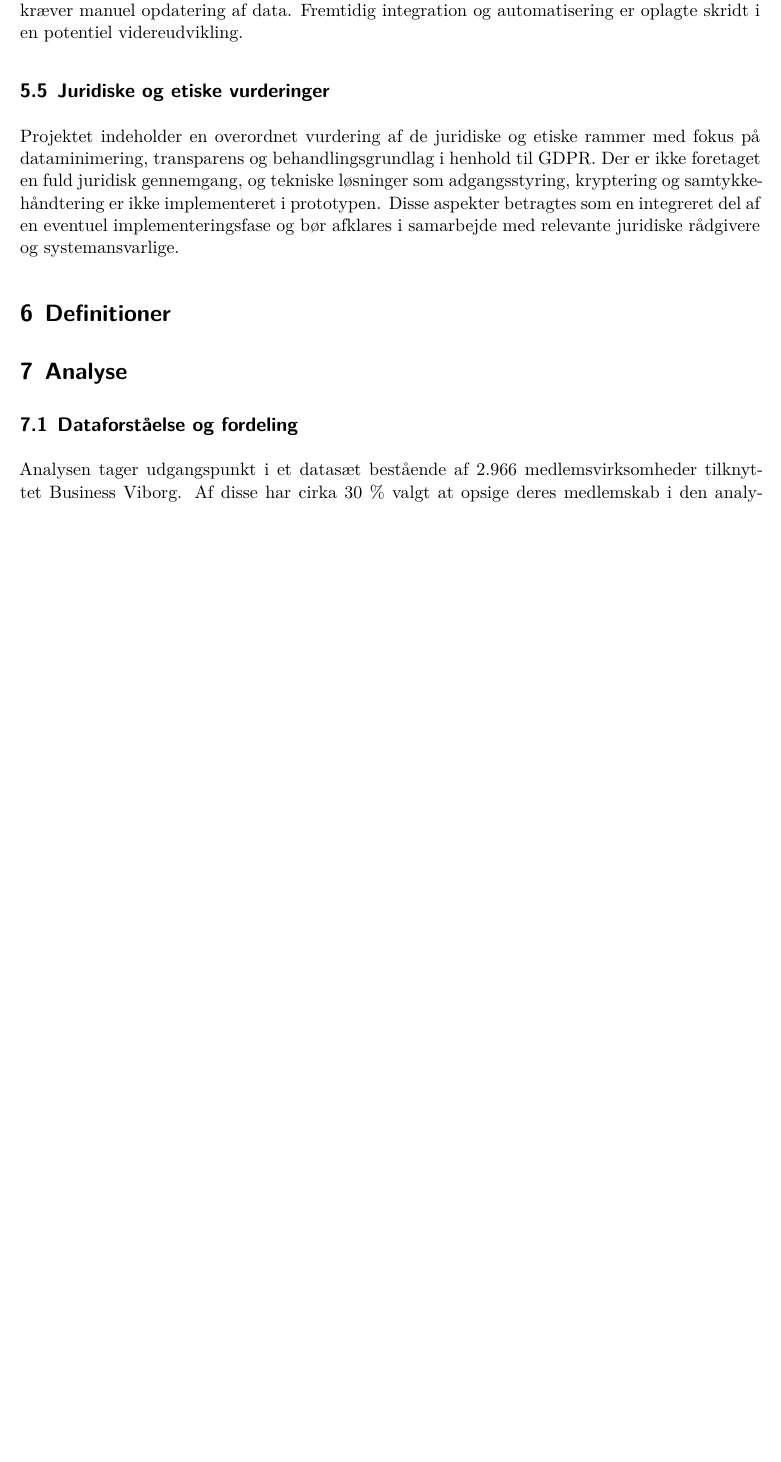
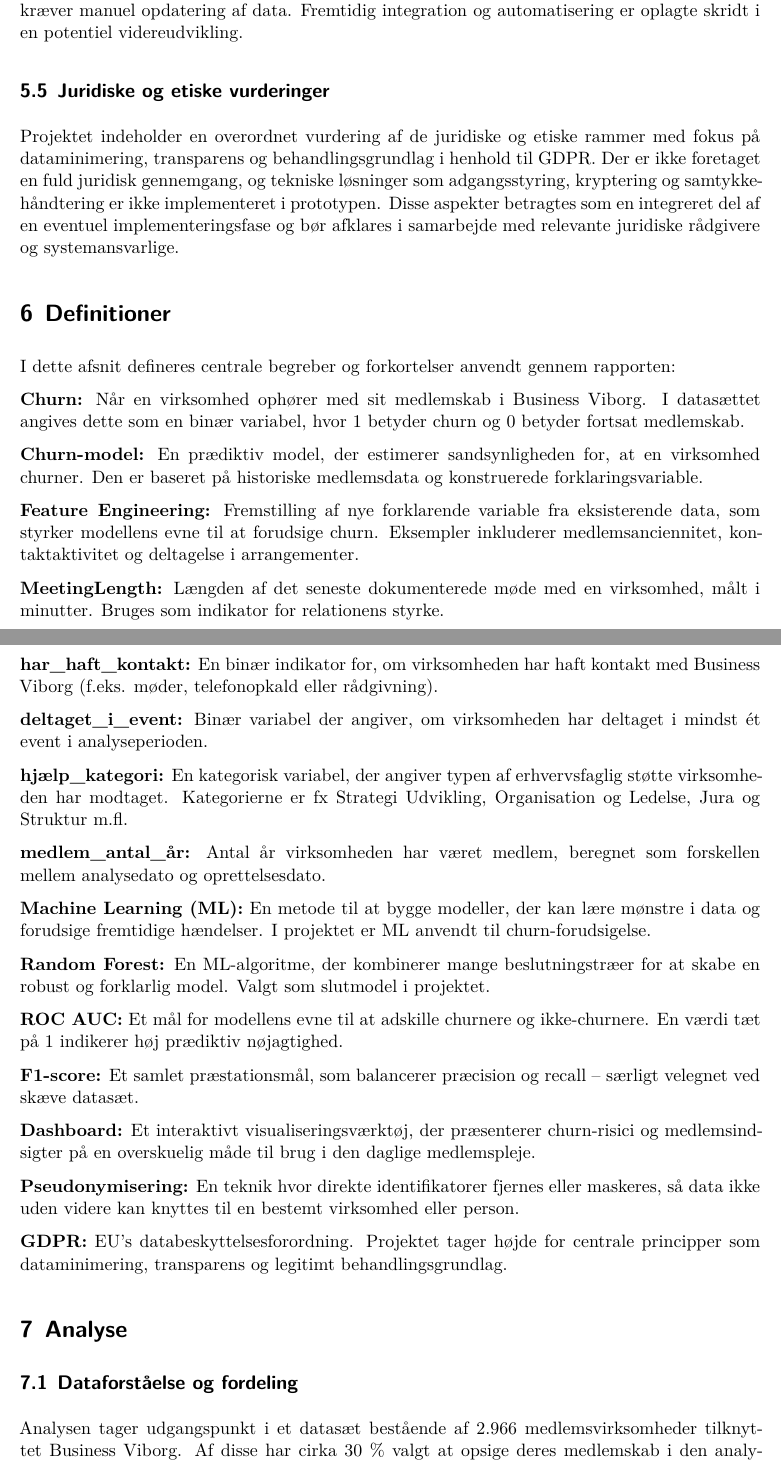
Before and after one commit to Liad5student/2_semester_opgave, a Quarto document (Quarto.qmd): part of page 5 of 30 before the commit and two parts of pages 5 and 6 of 31 after it, the two joined at a grey line, cut so that both start at the same text, the shorter picture padded with empty space. Rendered offline with R 4.5, knitr and Pandoc in place of Quarto, then LaTeX, with nearby package versions; some code elsewhere in the file could not run offline.

Commit message:
6. Definitioner

```diff
--- a/Quarto.qmd
+++ b/Quarto.qmd
@@ -193,6 +193,38 @@
 
 
 # Definitioner
+
+I dette afsnit defineres centrale begreber og forkortelser anvendt gennem rapporten:
+
+**Churn:** Når en virksomhed ophører med sit medlemskab i Business Viborg. I datasættet angives dette som en binær variabel, hvor 1 betyder churn og 0 betyder fortsat medlemskab.
+
+**Churn-model:** En prædiktiv model, der estimerer sandsynligheden for, at en virksomhed churner. Den er baseret på historiske medlemsdata og konstruerede forklaringsvariable.
+
+**Feature Engineering:** Fremstilling af nye forklarende variable fra eksisterende data, som styrker modellens evne til at forudsige churn. Eksempler inkluderer medlemsanciennitet, kontaktaktivitet og deltagelse i arrangementer.
+
+**MeetingLength:** Længden af det seneste dokumenterede møde med en virksomhed, målt i minutter. Bruges som indikator for relationens styrke.
+
+**har_haft_kontakt:** En binær indikator for, om virksomheden har haft kontakt med Business Viborg (f.eks. møder, telefonopkald eller rådgivning).
+
+**deltaget_i_event:** Binær variabel der angiver, om virksomheden har deltaget i mindst ét event i analyseperioden.
+
+**hjælp_kategori:** En kategorisk variabel, der angiver typen af erhvervsfaglig støtte virksomheden har modtaget. Kategorierne er fx Strategi Udvikling, Organisation og Ledelse, Jura og Struktur m.fl.
+
+**medlem_antal_år:** Antal år virksomheden har været medlem, beregnet som forskellen mellem analysedato og oprettelsesdato.
+
+**Machine Learning (ML):** En metode til at bygge modeller, der kan lære mønstre i data og forudsige fremtidige hændelser. I projektet er ML anvendt til churn-forudsigelse.
+
+**Random Forest:** En ML-algoritme, der kombinerer mange beslutningstræer for at skabe en robust og forklarlig model. Valgt som slutmodel i projektet.
+
+**ROC AUC:** Et mål for modellens evne til at adskille churnere og ikke-churnere. En værdi tæt på 1 indikerer høj prædiktiv nøjagtighed.
+
+**F1-score:** Et samlet præstationsmål, som balancerer præcision og recall – særligt velegnet ved skæve datasæt.
+
+**Dashboard:** Et interaktivt visualiseringsværktøj, der præsenterer churn-risici og medlemsindsigter på en overskuelig måde til brug i den daglige medlemspleje.
+
+**Pseudonymisering:** En teknik hvor direkte identifikatorer fjernes eller maskeres, så data ikke uden videre kan knyttes til en bestemt virksomhed eller person.
+
+**GDPR:** EU’s databeskyttelsesforordning. Projektet tager højde for centrale principper som dataminimering, transparens og legitimt behandlingsgrundlag.
 
 # Analyse
 ## Dataforståelse og fordeling
```
